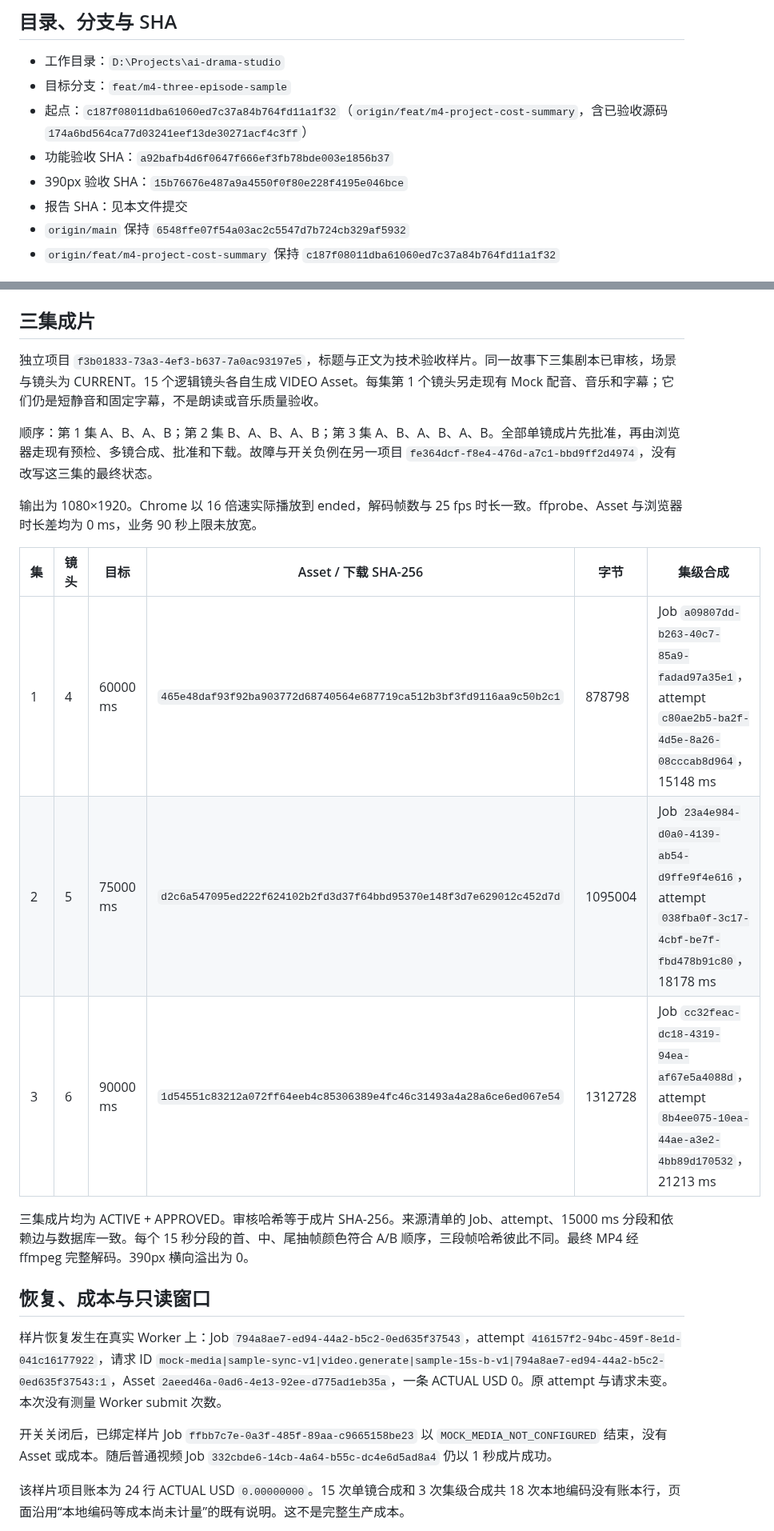
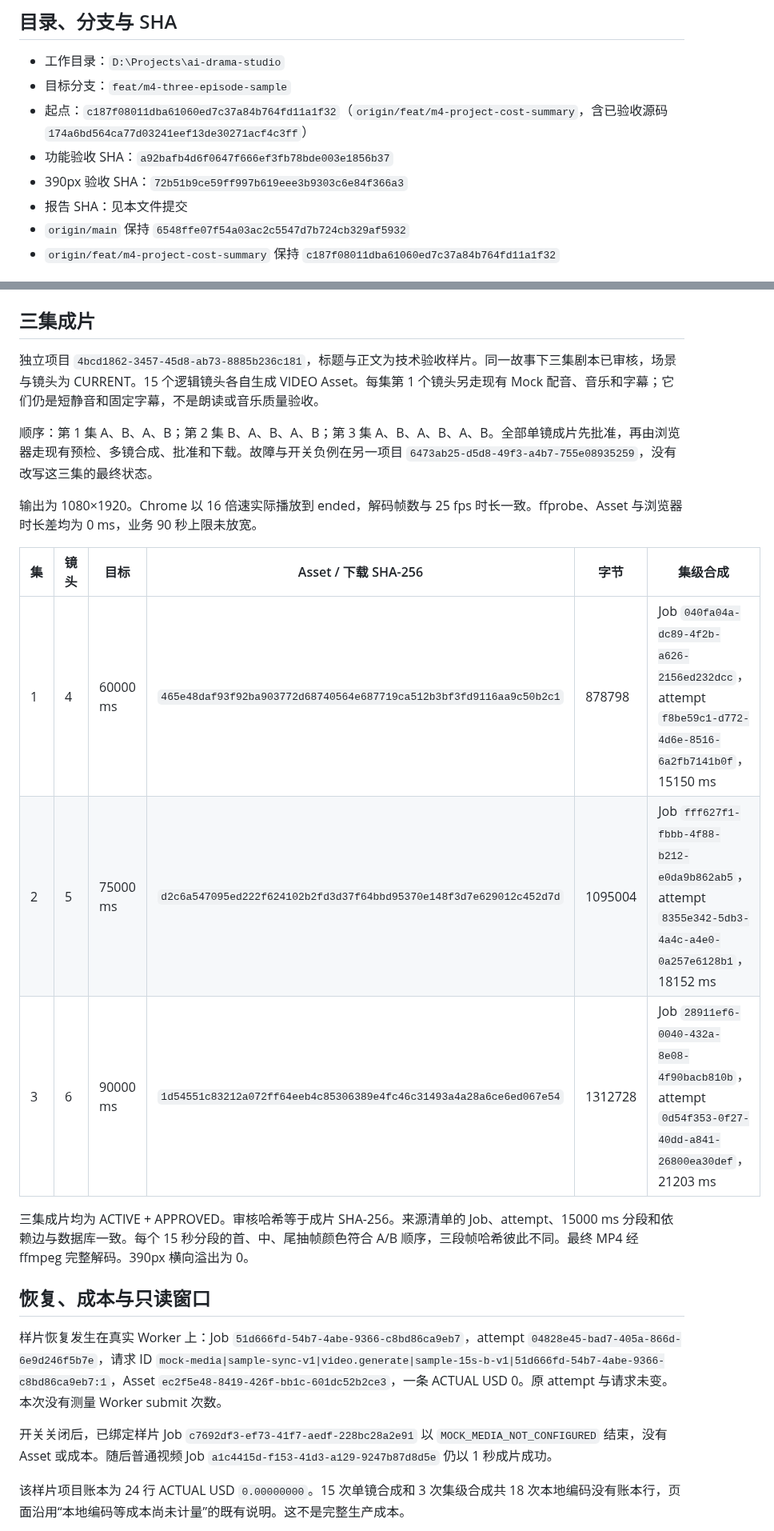
Before and after one commit to xyq-dev/ai-drama-studio, a Markdown page: docs/M4_THREE_EPISODE_SAMPLE_REPORT.md, 2 parts joined by grey strips. Shown at 80% size. Drawn GitHub-style.

```diff
--- a/docs/M4_THREE_EPISODE_SAMPLE_REPORT.md
+++ b/docs/M4_THREE_EPISODE_SAMPLE_REPORT.md
@@ -6,7 +6,7 @@
 - 目标分支：`feat/m4-three-episode-sample`
 - 起点：`c187f08011dba61060ed7c37a84b764fd11a1f32`（`origin/feat/m4-project-cost-summary`，含已验收源码 `174a6bd564ca77d03241eef13de30271acf4c3ff`）
 - 功能验收 SHA：`a92bafb4d6f0647f666ef3fb78bde003e1856b37`
-- 390px 验收 SHA：`15b76676e487a9a4550f0f80e228f4195e046bce`
+- 390px 验收 SHA：`72b51b9ce59ff997b619eee3b9303c6e84f366a3`
 - 报告 SHA：见本文件提交
 - `origin/main` 保持 `6548ffe07f54a03ac2c5547d7b724cb329af5932`
 - `origin/feat/m4-project-cost-summary` 保持 `c187f08011dba61060ed7c37a84b764fd11a1f32`
@@ -38,25 +38,25 @@ CI 用固定的 ffmpeg `7:6.1.1-3ubuntu5` 探测并完整解码已提交文件
 
 ## 三集成片
 
-独立项目 `f3b01833-73a3-4ef3-b637-7a0ac93197e5`，标题与正文为技术验收样片。同一故事下三集剧本已审核，场景与镜头为 CURRENT。15 个逻辑镜头各自生成 VIDEO Asset。每集第 1 个镜头另走现有 Mock 配音、音乐和字幕；它们仍是短静音和固定字幕，不是朗读或音乐质量验收。
+独立项目 `4bcd1862-3457-45d8-ab73-8885b236c181`，标题与正文为技术验收样片。同一故事下三集剧本已审核，场景与镜头为 CURRENT。15 个逻辑镜头各自生成 VIDEO Asset。每集第 1 个镜头另走现有 Mock 配音、音乐和字幕；它们仍是短静音和固定字幕，不是朗读或音乐质量验收。
 
-顺序：第 1 集 A、B、A、B；第 2 集 B、A、B、A、B；第 3 集 A、B、A、B、A、B。全部单镜成片先批准，再由浏览器走现有预检、多镜合成、批准和下载。故障与开关负例在另一项目 `fe364dcf-f8e4-476d-a7c1-bbd9ff2d4974`，没有改写这三集的最终状态。
+顺序：第 1 集 A、B、A、B；第 2 集 B、A、B、A、B；第 3 集 A、B、A、B、A、B。全部单镜成片先批准，再由浏览器走现有预检、多镜合成、批准和下载。故障与开关负例在另一项目 `6473ab25-d5d8-49f3-a4b7-755e08935259`，没有改写这三集的最终状态。
 
 输出为 1080×1920。Chrome 以 16 倍速实际播放到 ended，解码帧数与 25 fps 时长一致。ffprobe、Asset 与浏览器时长差均为 0 ms，业务 90 秒上限未放宽。
 
 | 集 | 镜头 | 目标 | Asset / 下载 SHA-256 | 字节 | 集级合成 |
 | --- | --- | --- | --- | --- | --- |
-| 1 | 4 | 60000 ms | `465e48daf93f92ba903772d68740564e687719ca512b3bf3fd9116aa9c50b2c1` | 878798 | Job `a09807dd-b263-40c7-85a9-fadad97a35e1`，attempt `c80ae2b5-ba2f-4d5e-8a26-08cccab8d964`，15148 ms |
-| 2 | 5 | 75000 ms | `d2c6a547095ed222f624102b2fd3d37f64bbd95370e148f3d7e629012c452d7d` | 1095004 | Job `23a4e984-d0a0-4139-ab54-d9ffe9f4e616`，attempt `038fba0f-3c17-4cbf-be7f-fbd478b91c80`，18178 ms |
-| 3 | 6 | 90000 ms | `1d54551c83212a072ff64eeb4c85306389e4fc46c31493a4a28a6ce6ed067e54` | 1312728 | Job `cc32feac-dc18-4319-94ea-af67e5a4088d`，attempt `8b4ee075-10ea-44ae-a3e2-4bb89d170532`，21213 ms |
+| 1 | 4 | 60000 ms | `465e48daf93f92ba903772d68740564e687719ca512b3bf3fd9116aa9c50b2c1` | 878798 | Job `040fa04a-dc89-4f2b-a626-2156ed232dcc`，attempt `f8be59c1-d772-4d6e-8516-6a2fb7141b0f`，15150 ms |
+| 2 | 5 | 75000 ms | `d2c6a547095ed222f624102b2fd3d37f64bbd95370e148f3d7e629012c452d7d` | 1095004 | Job `fff627f1-fbbb-4f88-b212-e0da9b862ab5`，attempt `8355e342-5db3-4a4c-a4e0-0a257e6128b1`，18152 ms |
+| 3 | 6 | 90000 ms | `1d54551c83212a072ff64eeb4c85306389e4fc46c31493a4a28a6ce6ed067e54` | 1312728 | Job `28911ef6-0040-432a-8e08-4f90bacb810b`，attempt `0d54f353-0f27-40dd-a841-26800ea30def`，21203 ms |
 
 三集成片均为 ACTIVE + APPROVED。审核哈希等于成片 SHA-256。来源清单的 Job、attempt、15000 ms 分段和依赖边与数据库一致。每个 15 秒分段的首、中、尾抽帧颜色符合 A/B 顺序，三段帧哈希彼此不同。最终 MP4 经 ffmpeg 完整解码。390px 横向溢出为 0。
 
 ## 恢复、成本与只读窗口
 
-样片恢复发生在真实 Worker 上：Job `794a8ae7-ed94-44a2-b5c2-0ed635f37543`，attempt `416157f2-94bc-459f-8e1d-041c16177922`，请求 ID `mock-media|sample-sync-v1|video.generate|sample-15s-b-v1|794a8ae7-ed94-44a2-b5c2-0ed635f37543:1`，Asset `2aeed46a-0ad6-4e13-92ee-d775ad1eb35a`，一条 ACTUAL USD 0。原 attempt 与请求未变。本次没有测量 Worker submit 次数。
+样片恢复发生在真实 Worker 上：Job `51d666fd-54b7-4abe-9366-c8bd86ca9eb7`，attempt `04828e45-bad7-405a-866d-6e9d246f5b7e`，请求 ID `mock-media|sample-sync-v1|video.generate|sample-15s-b-v1|51d666fd-54b7-4abe-9366-c8bd86ca9eb7:1`，Asset `ec2f5e48-8419-426f-bb1c-601dc52b2ce3`，一条 ACTUAL USD 0。原 attempt 与请求未变。本次没有测量 Worker submit 次数。
 
-开关关闭后，已绑定样片 Job `ffbb7c7e-0a3f-485f-89aa-c9665158be23` 以 `MOCK_MEDIA_NOT_CONFIGURED` 结束，没有 Asset 或成本。随后普通视频 Job `332cbde6-14cb-4a64-b55c-dc4e6d5ad8a4` 仍以 1 秒成片成功。
+开关关闭后，已绑定样片 Job `c7692df3-ef73-41f7-aedf-228bc28a2e91` 以 `MOCK_MEDIA_NOT_CONFIGURED` 结束，没有 Asset 或成本。随后普通视频 Job `a1c4415d-f153-41d3-a129-9247b87d8d5e` 仍以 1 秒成片成功。
 
 该样片项目账本为 24 行 ACTUAL USD `0.00000000`。15 次单镜合成和 3 次集级合成共 18 次本地编码没有账本行，页面沿用“本地编码等成本尚未计量”的既有说明。这不是完整生产成本。
 
```
Also changed, not shown: other parts of docs/M4_THREE_EPISODE_SAMPLE_REPORT.md (+15 -13 lines), docs/m4-three-episode-sample-390.png.
